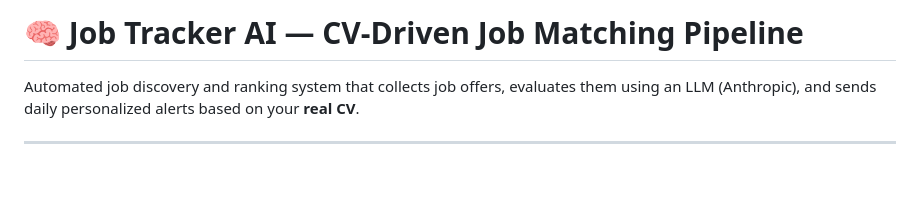
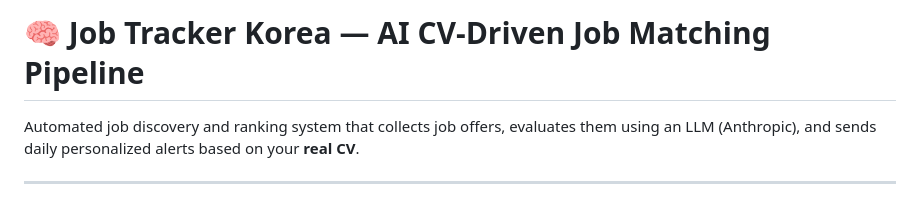
Before and after one commit to moliiner/job_tracker_korea, a Markdown page: README.md, the part around the change. GitHub-like rendering; blank space fills up the shorter version.

Commit message:
Cambio el titulo del README

```diff
--- a/README.md
+++ b/README.md
@@ -1,4 +1,4 @@
-# 🧠 Job Tracker AI — CV-Driven Job Matching Pipeline
+# 🧠 Job Tracker Korea — AI CV-Driven Job Matching Pipeline
 
 Automated job discovery and ranking system that collects job offers, evaluates them using an LLM (Anthropic), and sends daily personalized alerts based on your **real CV**.
 
```
